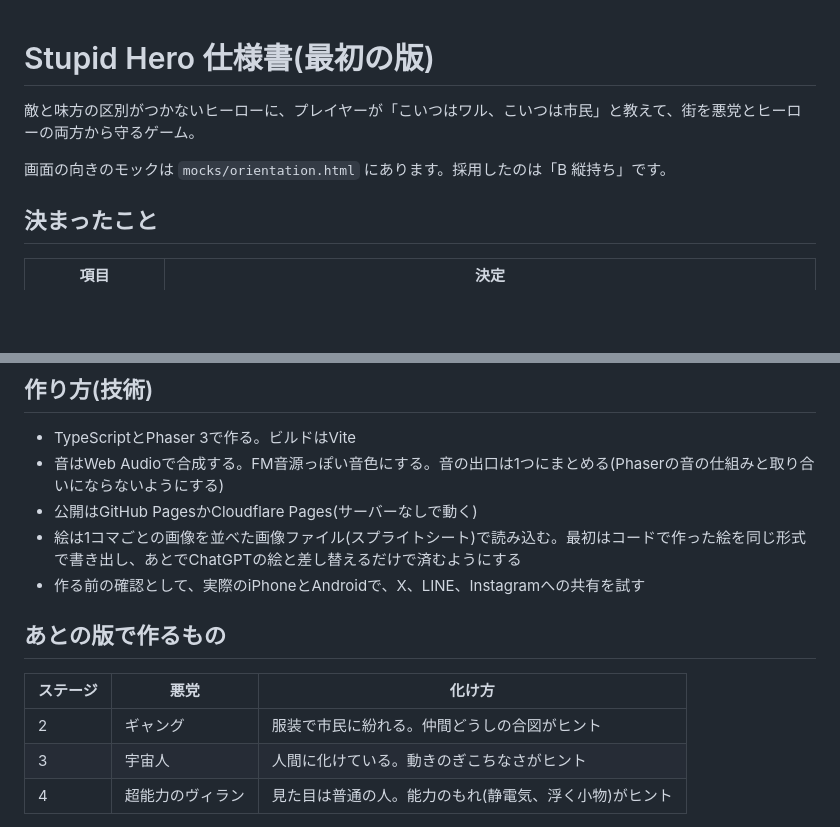
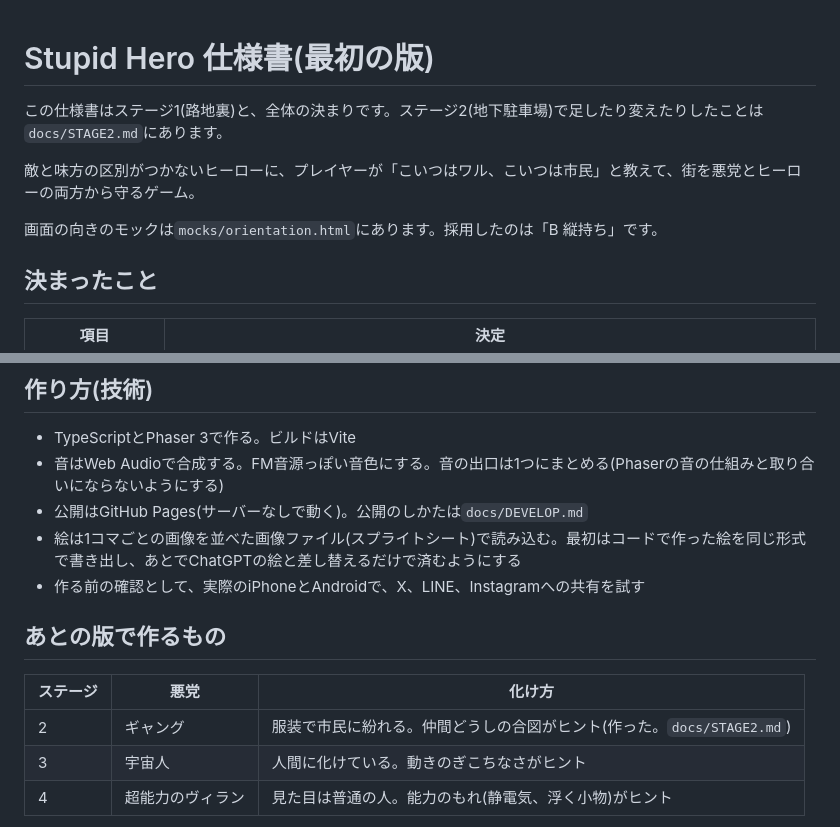
Before and after one commit to mayonaka-ratori/StupidHero, a Markdown page: docs/SPEC.md, 2 parts joined by grey strips. Drawn GitHub-style; blank space fills up the shorter version.

```diff
--- a/docs/SPEC.md
+++ b/docs/SPEC.md
@@ -1,8 +1,10 @@
 # Stupid Hero 仕様書(最初の版)
+
+この仕様書はステージ1(路地裏)と、全体の決まりです。ステージ2(地下駐車場)で足したり変えたりしたことは`docs/STAGE2.md`にあります。
 
 敵と味方の区別がつかないヒーローに、プレイヤーが「こいつはワル、こいつは市民」と教えて、街を悪党とヒーローの両方から守るゲーム。
 
-画面の向きのモックは `mocks/orientation.html` にあります。採用したのは「B 縦持ち」です。
+画面の向きのモックは`mocks/orientation.html`にあります。採用したのは「B 縦持ち」です。
 
 ## 決まったこと
 
@@ -283,7 +285,7 @@ https://(ゲームのURL)
 
 - TypeScriptとPhaser 3で作る。ビルドはVite
 - 音はWeb Audioで合成する。FM音源っぽい音色にする。音の出口は1つにまとめる(Phaserの音の仕組みと取り合いにならないようにする)
-- 公開はGitHub PagesかCloudflare Pages(サーバーなしで動く)
+- 公開はGitHub Pages(サーバーなしで動く)。公開のしかたは`docs/DEVELOP.md`
 - 絵は1コマごとの画像を並べた画像ファイル(スプライトシート)で読み込む。最初はコードで作った絵を同じ形式で書き出し、あとでChatGPTの絵と差し替えるだけで済むようにする
 - 作る前の確認として、実際のiPhoneとAndroidで、X、LINE、Instagramへの共有を試す
 
@@ -291,7 +293,7 @@ https://(ゲームのURL)
 
 | ステージ | 悪党 | 化け方 |
 |---|---|---|
-| 2 | ギャング | 服装で市民に紛れる。仲間どうしの合図がヒント |
+| 2 | ギャング | 服装で市民に紛れる。仲間どうしの合図がヒント(作った。`docs/STAGE2.md`) |
 | 3 | 宇宙人 | 人間に化けている。動きのぎこちなさがヒント |
 | 4 | 超能力のヴィラン | 見た目は普通の人。能力のもれ(静電気、浮く小物)がヒント |
 
```
Also changed, not shown: README.md (added, +57 -0 lines), docs/DEVELOP.md (added, +171 -0 lines).
